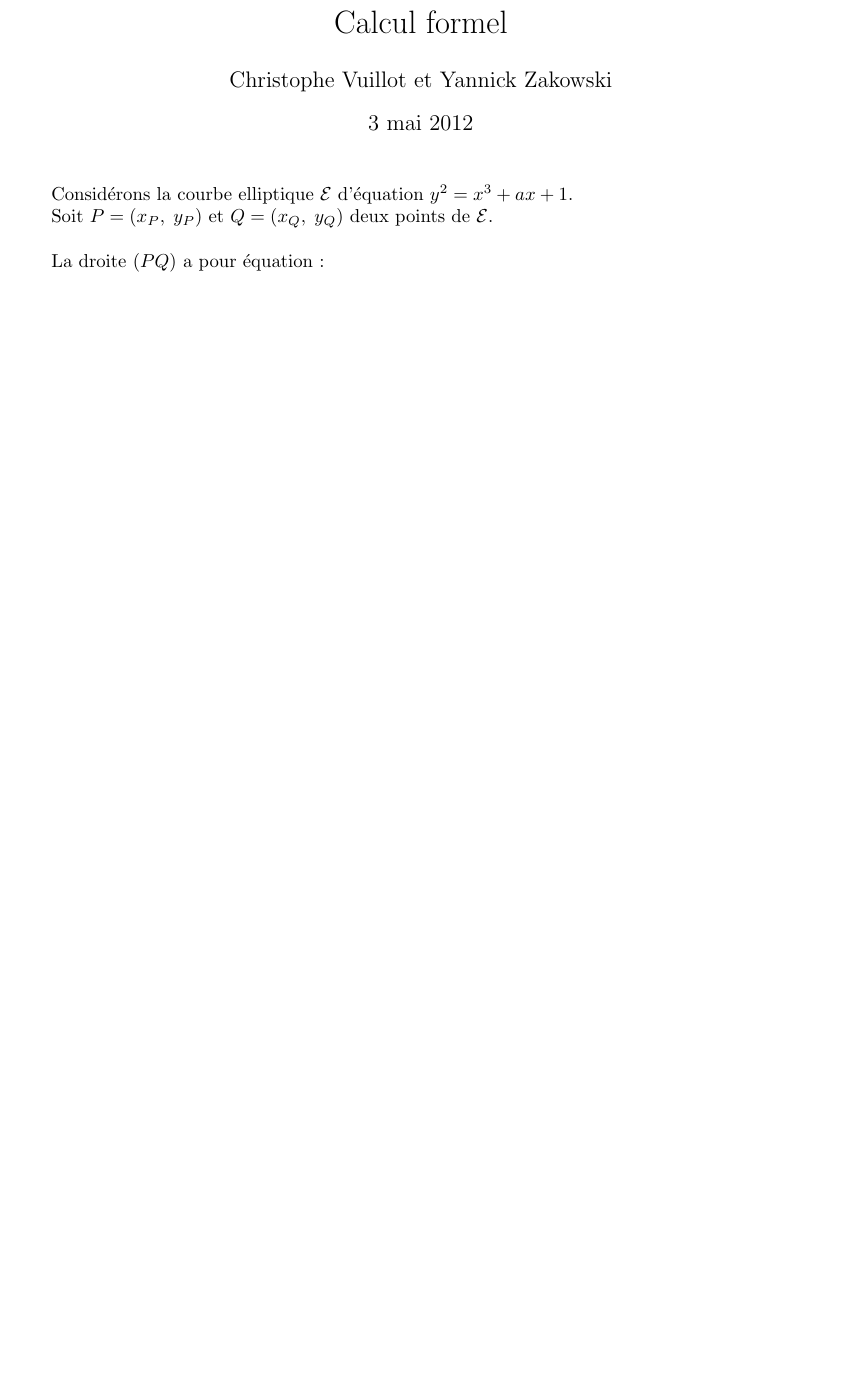
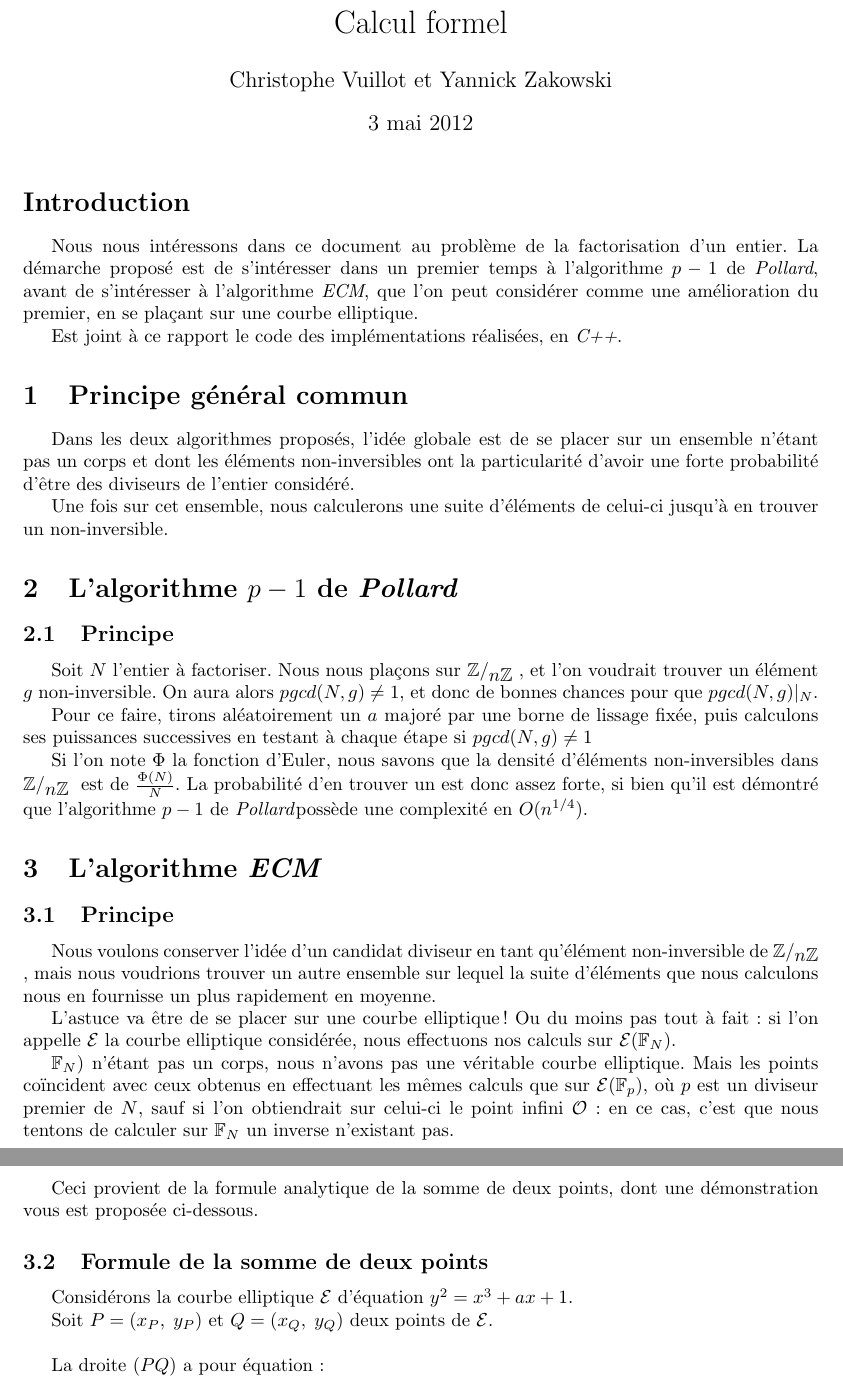
Before and after one commit to YaZko/ECM, a LaTeX document (CF.tex): part of the page before the commit and two parts of pages 1 and 2 of 2 after it, the two joined at a grey line, cut so that both start at the same text, the shorter picture padded with empty space. Compiled offline with pdfLaTeX; the source files are stored in an older character set and shown here as Unicode.

Commit message:
Mise a jour du rapport

```diff
--- a/CF.tex
+++ b/CF.tex
@@ -20,11 +20,51 @@
 \newtheorem*{ex}{Exemple}
 
 \newcommand{\lis}[2]{#1_1,\;\dots,\;#1_{#2}}
+\newcommand{\pollard}{\emph{Pollard}}
+\newcommand{\ecm}{\emph{ECM}}
+
+\newcommand{\znz}{$\mathbb{Z}/\raisebox{-0.6ex}{$n\mathbb{Z}$}$ }
 
 \title{Calcul formel}
 \author{Christophe Vuillot et Yannick Zakowski}
 \begin{document}
 \maketitle
+
+ \section*{Introduction}
+
+ Nous nous intéressons dans ce document au problème de la factorisation d'un entier. La démarche proposé est de s'intéresser dans un premier temps à l'algorithme $p-1$ de \pollard, avant de s'intéresser à l'algorithme \emph{ECM}, que l'on peut considérer comme une amélioration du premier, en se plaçant sur une courbe elliptique.
+
+Est joint à ce rapport le code des implémentations réalisées, en \emph{C++}.
+
+\section{Principe général commun}
+
+	Dans les deux algorithmes proposés, l'idée globale est de se placer sur un ensemble n'étant pas un corps et dont les éléments non-inversibles ont la particularité d'avoir une forte probabilité d'être des diviseurs de l'entier considéré.
+
+	Une fois sur cet ensemble, nous calculerons une suite d'éléments de celui-ci jusqu'à en trouver un non-inversible.
+
+\section{L'algorithme $p-1$ de \pollard}
+
+	\subsection{Principe}
+
+	Soit $N$ l'entier à factoriser. Nous nous plaçons sur \znz, et l'on voudrait trouver un élément $g$ non-inversible. On aura alors $pgcd(N,g)\neq 1$, et donc de bonnes chances pour que $pgcd(N,g)|_N$.
+
+	Pour ce faire, tirons aléatoirement un $a$ majoré par une borne de lissage fixée, puis calculons ses puissances successives en testant à chaque étape si $pgcd(N,g)\neq 1$
+
+	Si l'on note $\Phi$ la fonction d'Euler, nous savons que la densité d'éléments non-inversibles dans \znz\ est de $\frac{\Phi(N)}{N}.$ La probabilité d'en trouver un est donc assez forte, si bien qu'il est démontré que l'algorithme $p-1$ de \pollard possède une complexité en $O(n^{1/4}).$
+
+\section{L'algorithme \emph{ECM}}
+
+ \subsection{Principe}
+
+ Nous voulons conserver l'idée d'un candidat diviseur en tant qu'élément non-inversible de \znz, mais nous voudrions trouver un autre ensemble sur lequel la suite d'éléments que nous calculons nous en fournisse un plus rapidement en moyenne.
+
+ L'astuce va être de se placer sur une courbe elliptique ! Ou du moins pas tout à fait : si l'on appelle $\mathcal{E}$ la courbe elliptique considérée, nous effectuons nos calculs sur $\mathcal{E}(\mathbb{F}_N).$
+
+ $\mathbb{F}_N)$ n'étant pas un corps, nous n'avons pas une véritable courbe elliptique. Mais les points coïncident avec ceux obtenus en effectuant les mêmes calculs que sur $\mathcal{E}(\mathbb{F}_p)$, où $p$ est un diviseur premier de $N$, sauf si l'on obtiendrait sur celui-ci le point infini $\mathcal{O}$ : en ce cas, c'est que nous tentons de calculer sur $\mathbb{F}_N$ un inverse n'existant pas.
+
+ Ceci provient de la formule analytique de la somme de deux points, dont une démonstration vous est proposée ci-dessous.
+
+ \subsection{Formule de la somme de deux points}
 
  Considérons la courbe elliptique $\mathcal{E}$ d'équation $y^2=x^3+ax+1.$
 
```
Also changed, not shown: CF_slides.pdf, CF.tex (2 more changed lines).
